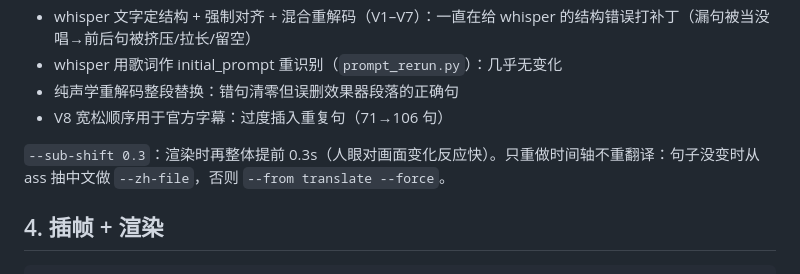
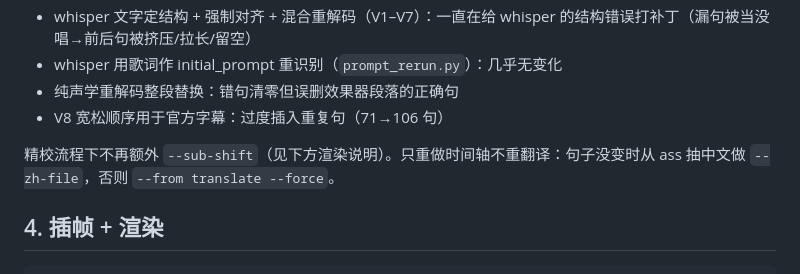
Before and after one commit to GoldAndRabbit/Adele, a Markdown page: skills/song-mv/SKILL.md, the part around the change. Rendered like a GitHub page.

Commit message:
skill: drop stale --sub-shift 0.3 note
Co-Authored-By: Claude Opus 5.5 <noreply@anthropic.com>

````diff
--- a/skills/song-mv/SKILL.md
+++ b/skills/song-mv/SKILL.md
@@ -97,7 +97,7 @@ my_venv/bin/python pipeline/make_mv.py --name X --from split --to translate --ti
 - 纯声学重解码整段替换：错句清零但误删效果器段落的正确句
 - V8 宽松顺序用于官方字幕：过度插入重复句（71→106 句）
 
-`--sub-shift 0.3`：渲染时再整体提前 0.3s（人眼对画面变化反应快）。只重做时间轴不重翻译：句子没变时从 ass 抽中文做 `--zh-file`，否则 `--from translate --force`。
+精校流程下不再额外 `--sub-shift`（见下方渲染说明）。只重做时间轴不重翻译：句子没变时从 ass 抽中文做 `--zh-file`，否则 `--from translate --force`。
 
 ## 4. 插帧 + 渲染
 ```bash
````
